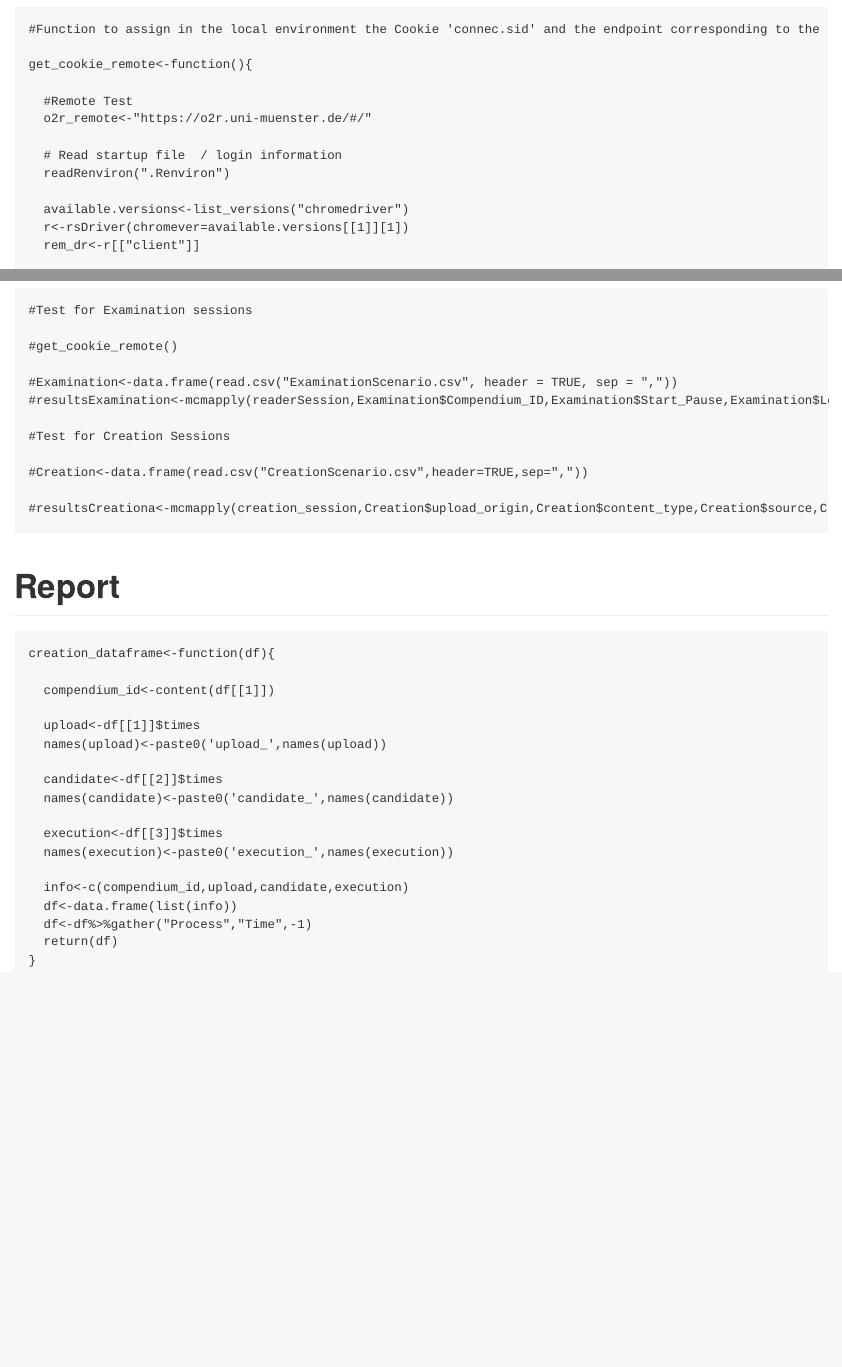
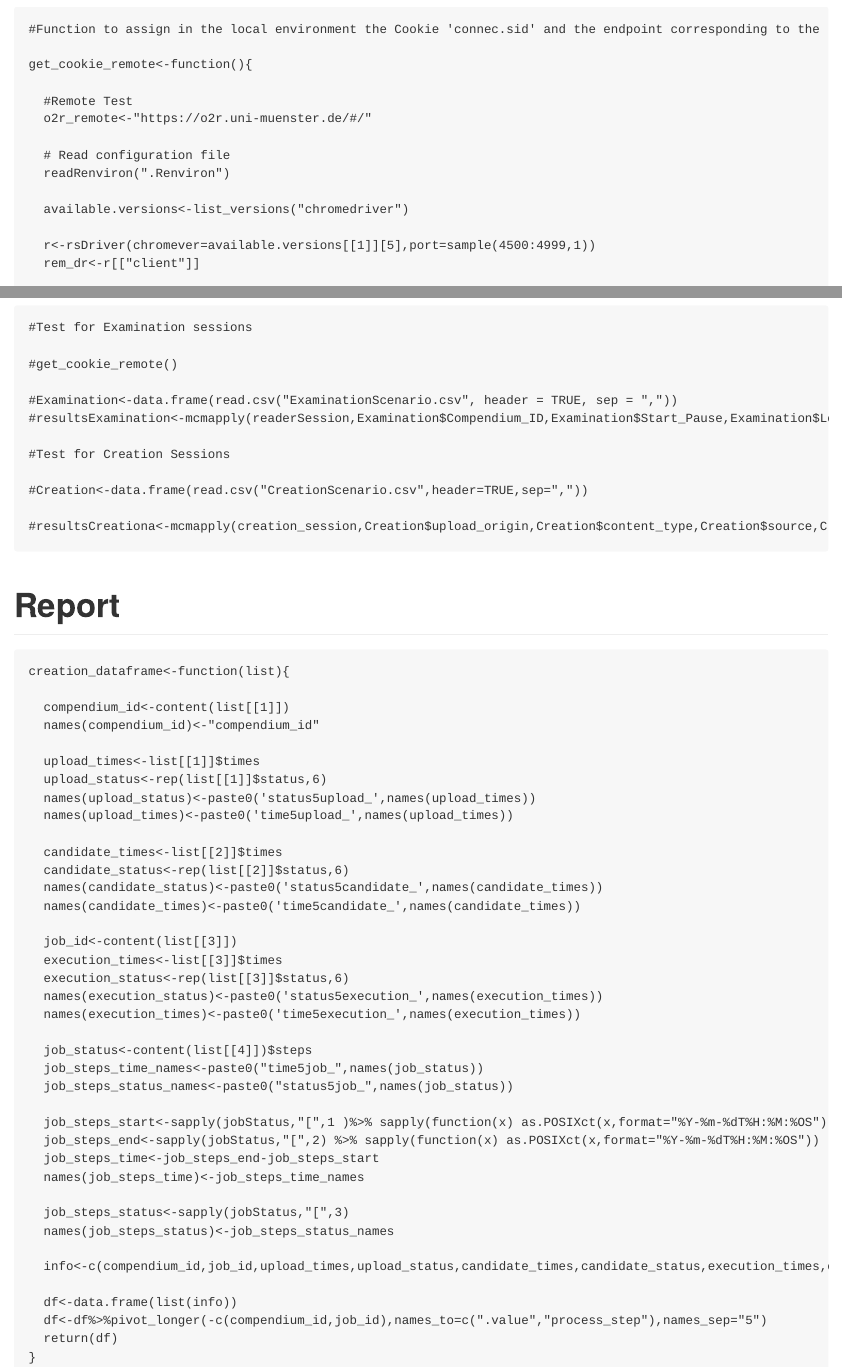
Before and after one commit to o2r-project/api, an R Markdown document (docs/evaluation/load_test.Rmd): the page in a window 1100 px wide, from 3180 px down, and a second part further down, joined at a grey line. The pictures show the output file docs/evaluation/load_test.md that the author committed with the source, drawn offline in the style of GitHub.

Commit message:
Tidy table

````diff
--- a/docs/evaluation/load_test.Rmd
+++ b/docs/evaluation/load_test.Rmd
@@ -111,11 +111,12 @@ get_cookie_remote<-function(){
   #Remote Test
   o2r_remote<-"https://o2r.uni-muenster.de/#/"
 
-  # Read startup file  / login information
+  # Read configuration file
   readRenviron(".Renviron")
 
   available.versions<-list_versions("chromedriver")
-  r<-rsDriver(chromever=available.versions[[1]][1])
+
+  r<-rsDriver(chromever=available.versions[[1]][5],port=sample(4500:4999,1))
   rem_dr<-r[["client"]]
 
   # o2r webpage
@@ -619,25 +621,45 @@ create_dummies<-function(dummy_times,source,target){
 
 # Report
 
-
 ```{r}
 
-creation_dataframe<-function(df){
+creation_dataframe<-function(list){
 
-  compendium_id<-content(df[[1]])
+  compendium_id<-content(list[[1]])
+  names(compendium_id)<-"compendium_id"
 
-  upload<-df[[1]]$times
-  names(upload)<-paste0('upload_',names(upload))
+  upload_times<-list[[1]]$times
+  upload_status<-rep(list[[1]]$status,6)
+  names(upload_status)<-paste0('status5upload_',names(upload_times))
+  names(upload_times)<-paste0('time5upload_',names(upload_times))
 
-  candidate<-df[[2]]$times
-  names(candidate)<-paste0('candidate_',names(candidate))
+  candidate_times<-list[[2]]$times
+  candidate_status<-rep(list[[2]]$status,6)
+  names(candidate_status)<-paste0('status5candidate_',names(candidate_times))
+  names(candidate_times)<-paste0('time5candidate_',names(candidate_times))
 
-  execution<-df[[3]]$times
-  names(execution)<-paste0('execution_',names(execution))
+  job_id<-content(list[[3]])
+  execution_times<-list[[3]]$times
+  execution_status<-rep(list[[3]]$status,6)
+  names(execution_status)<-paste0('status5execution_',names(execution_times))
+  names(execution_times)<-paste0('time5execution_',names(execution_times))
 
-  info<-c(compendium_id,upload,candidate,execution)
+  job_status<-content(list[[4]])$steps
+  job_steps_time_names<-paste0("time5job_",names(job_status))
+  job_steps_status_names<-paste0("status5job_",names(job_status))
+
+  job_steps_start<-sapply(jobStatus,"[",1 )%>% sapply(function(x) as.POSIXct(x,format="%Y-%m-%dT%H:%M:%OS"))
+  job_steps_end<-sapply(jobStatus,"[",2) %>% sapply(function(x) as.POSIXct(x,format="%Y-%m-%dT%H:%M:%OS"))
+  job_steps_time<-job_steps_end-job_steps_start
+  names(job_steps_time)<-job_steps_time_names
+
+  job_steps_status<-sapply(jobStatus,"[",3)
+  names(job_steps_status)<-job_steps_status_names
+
+  info<-c(compendium_id,job_id,upload_times,upload_status,candidate_times,candidate_status,execution_times,execution_status,job_steps_time,job_steps_status)
+
   df<-data.frame(list(info))
-  df<-df%>%gather("Process","Time",-1)
+  df<-df%>%pivot_longer(-c(compendium_id,job_id),names_to=c(".value","process_step"),names_sep="5")
   return(df)
 }
 
````
Also changed, not shown: docs/evaluation/load_test.md, docs/evaluation/load_test.Rmd (7 more changed lines), 1 other file.
